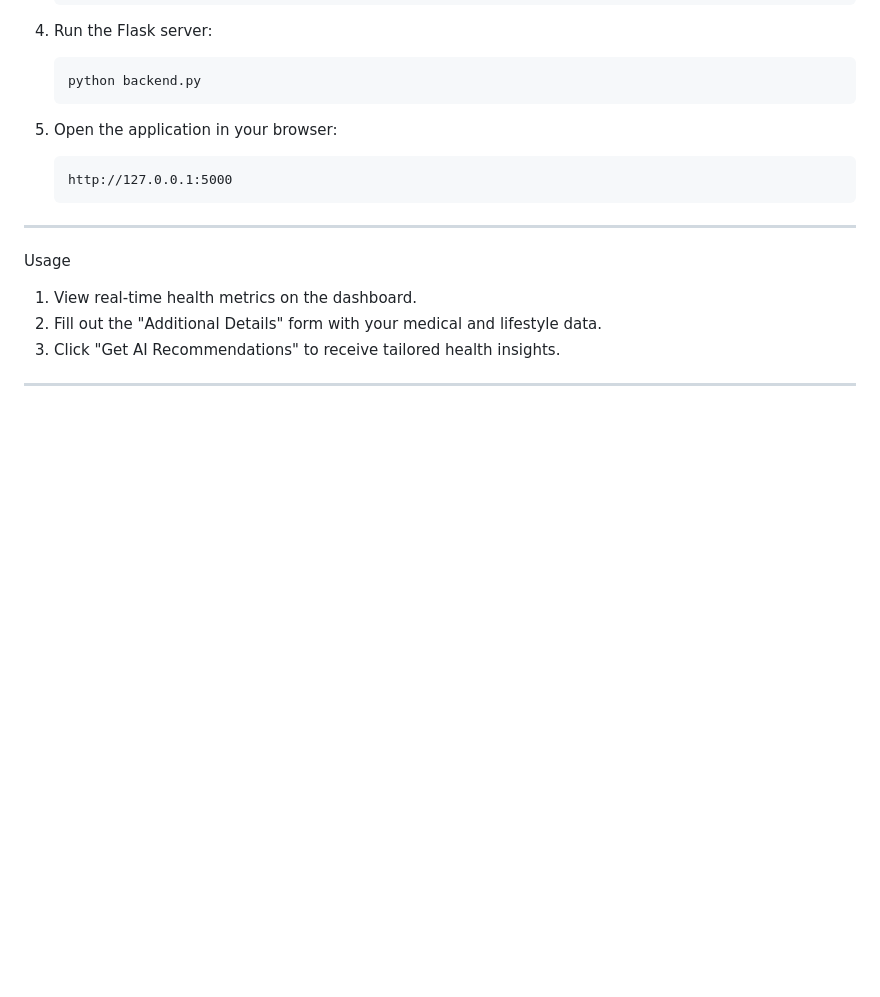
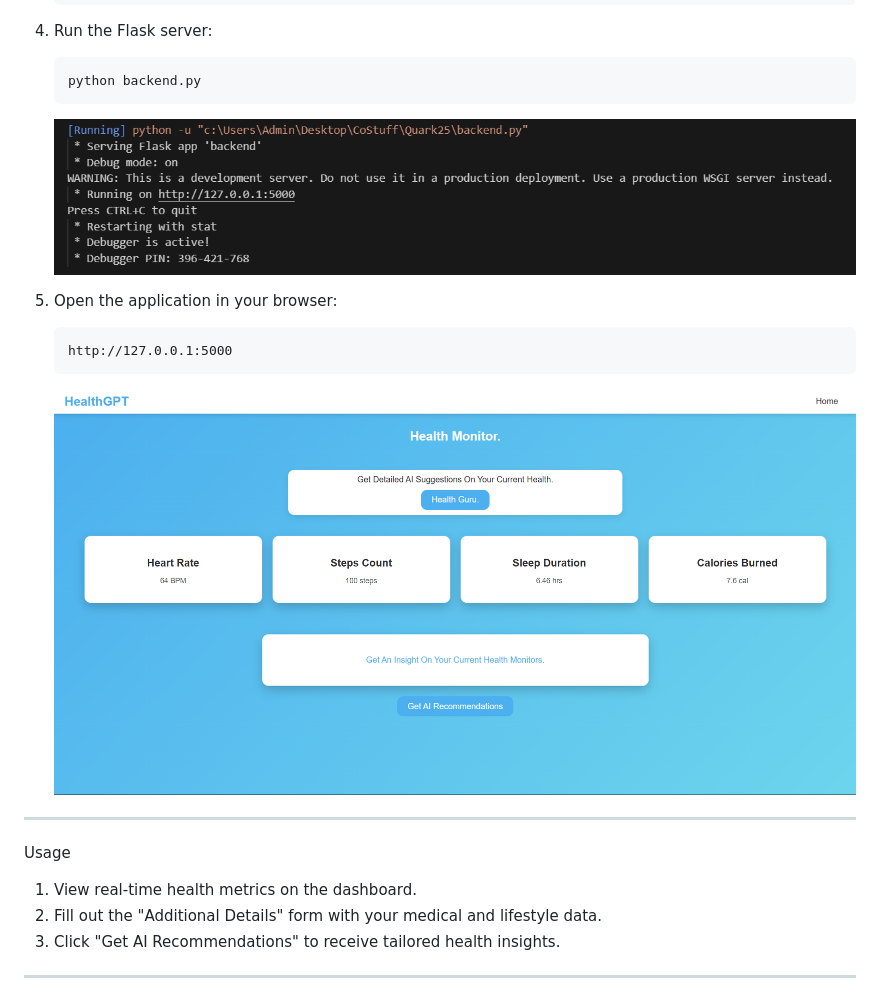
Before and after one commit to pratikcse/HealthGPT, a Markdown page: README.md, the part around the change. Rendered like a GitHub page; blank space fills up the shorter version.

````diff
--- a/README.md
+++ b/README.md
@@ -84,11 +84,13 @@ Steps
    ```bash
    python backend.py
    ```
+   ![Python Flask Server](assets/backend.py.png)
 
 5. Open the application in your browser:
    ```
    http://127.0.0.1:5000
    ```
+   ![Python Flask Server](assets/index.png)
 
 ---
 
````
